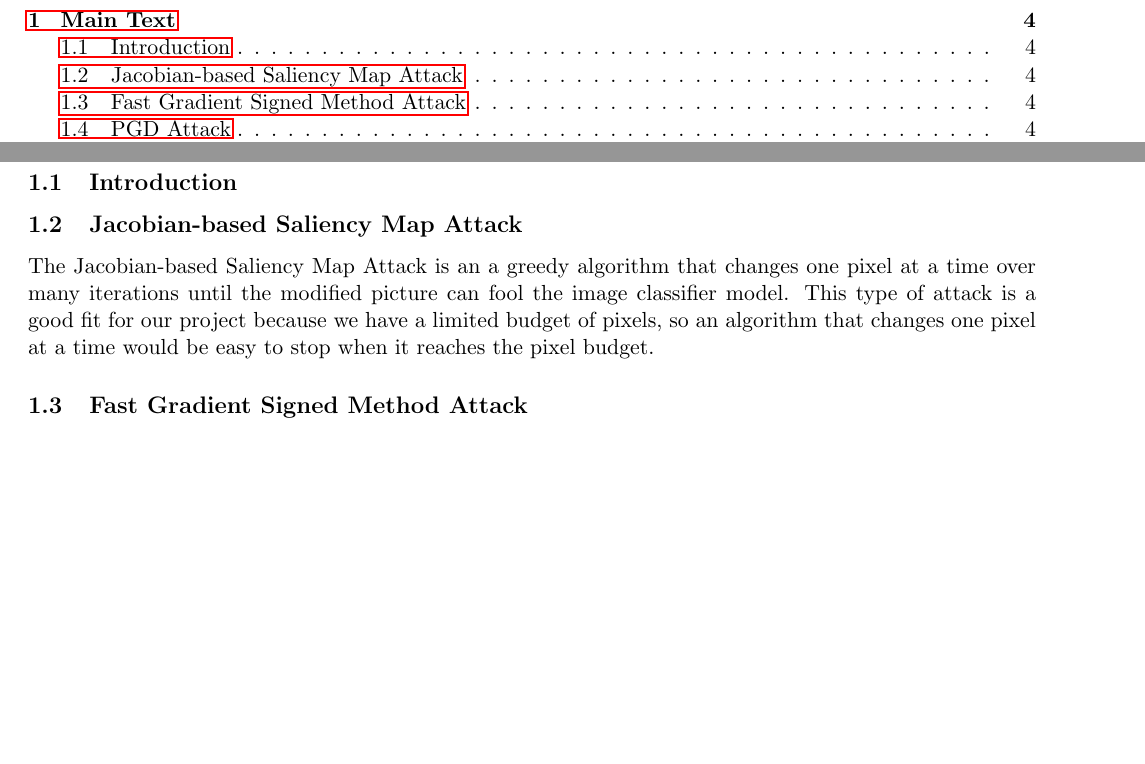
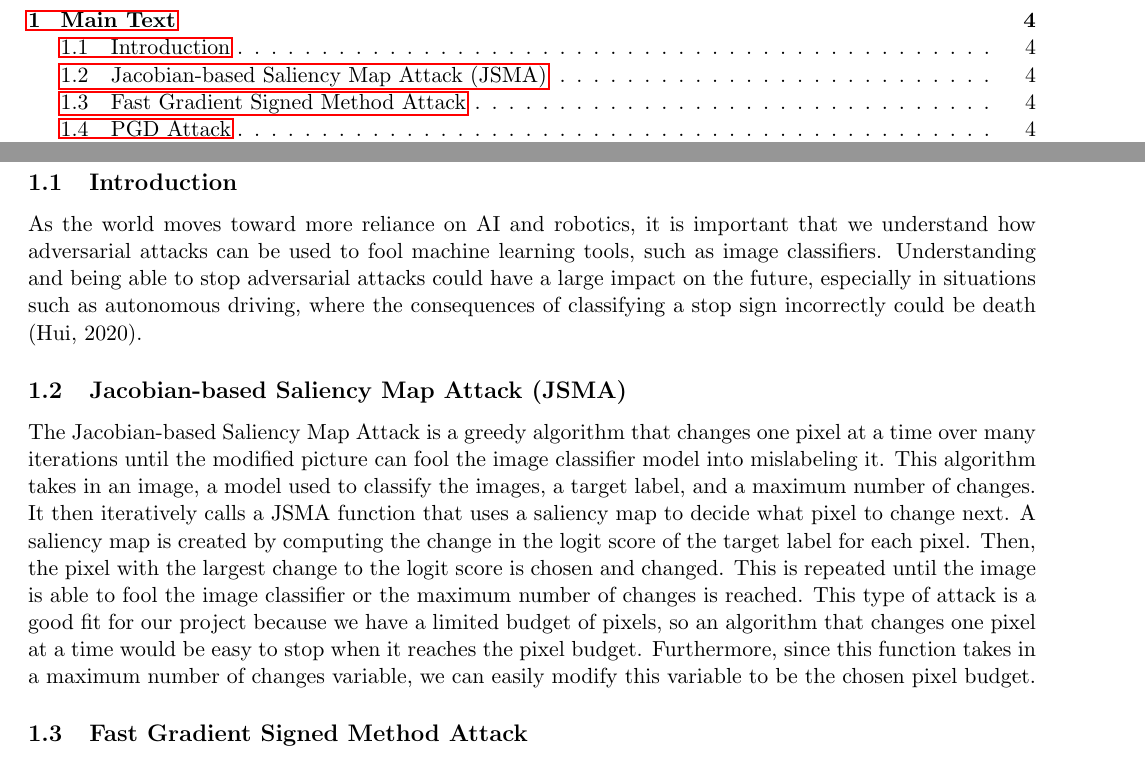
Before and after one commit to sheathcote/IE332Project2, a LaTeX document (Project2Report.tex): two parts of pages 3 and 4 of 5, joined at a grey line, cut so that both start at the same text, the shorter picture padded with empty space. Compiled offline with pdfLaTeX.

Commit message:
Update Project2Report.tex
Added explanation of JSMA algorithm and a bit of introduction as to why learning about adversarial attacks is useful

```diff
--- a/Project2Report.tex
+++ b/Project2Report.tex
@@ -151,8 +151,12 @@ Accountable together -- we are Purdue.''}
 \newpage
 \section{Main Text}
 \subsection{Introduction}
-\subsection{Jacobian-based Saliency Map Attack}
-\paragraph{The Jacobian-based Saliency Map Attack is an a greedy algorithm that changes one pixel at a time over many iterations until the modified picture can fool the image classifier model. This type of attack is a good fit for our project because we have a limited budget of pixels, so an algorithm that changes one pixel at a time would be easy to stop when it reaches the pixel budget.}
+\paragraph{As the world moves toward more reliance on AI and robotics, it is important that we understand how adversarial attacks can be used to fool machine learning tools, such as image classifiers. Understanding and being able to stop adversarial attacks could have a large impact on the future, especially in situations such as autonomous driving, where the consequences of classifying a stop sign incorrectly could be death (Hui, 2020).}
+
+\subsection{Jacobian-based Saliency Map Attack (JSMA)}
+\paragraph{The Jacobian-based Saliency Map Attack is a greedy algorithm that changes one pixel at a time over many iterations until the modified picture can fool the image classifier model into mislabeling it. This algorithm takes in an image, a model used to classify the images, a target label, and a maximum number of changes. It then iteratively calls a JSMA function that uses a saliency map to decide what pixel to change next. A saliency map is created by computing the change in the logit score of the target label for each pixel. Then, the pixel with the largest change to the logit score is chosen and changed. This is repeated until the image is able to fool the image classifier or the maximum number of changes is reached.}
+\paragraph{This type of attack is a good fit for our project because we have a limited budget of pixels, so an algorithm that changes one pixel at a time would be easy to stop when it reaches the pixel budget. Furthermore, since this function takes in a maximum number of changes variable, we can easily modify this variable to be the chosen pixel budget.}
+
 \subsection{Fast Gradient Signed Method Attack}
 \paragraph{
 The FGSM algorithm begins by loading the necessary libraries, then loading the model using load_model_tf, and then a custom function called random is used to randomly change specific pixel values.
```
